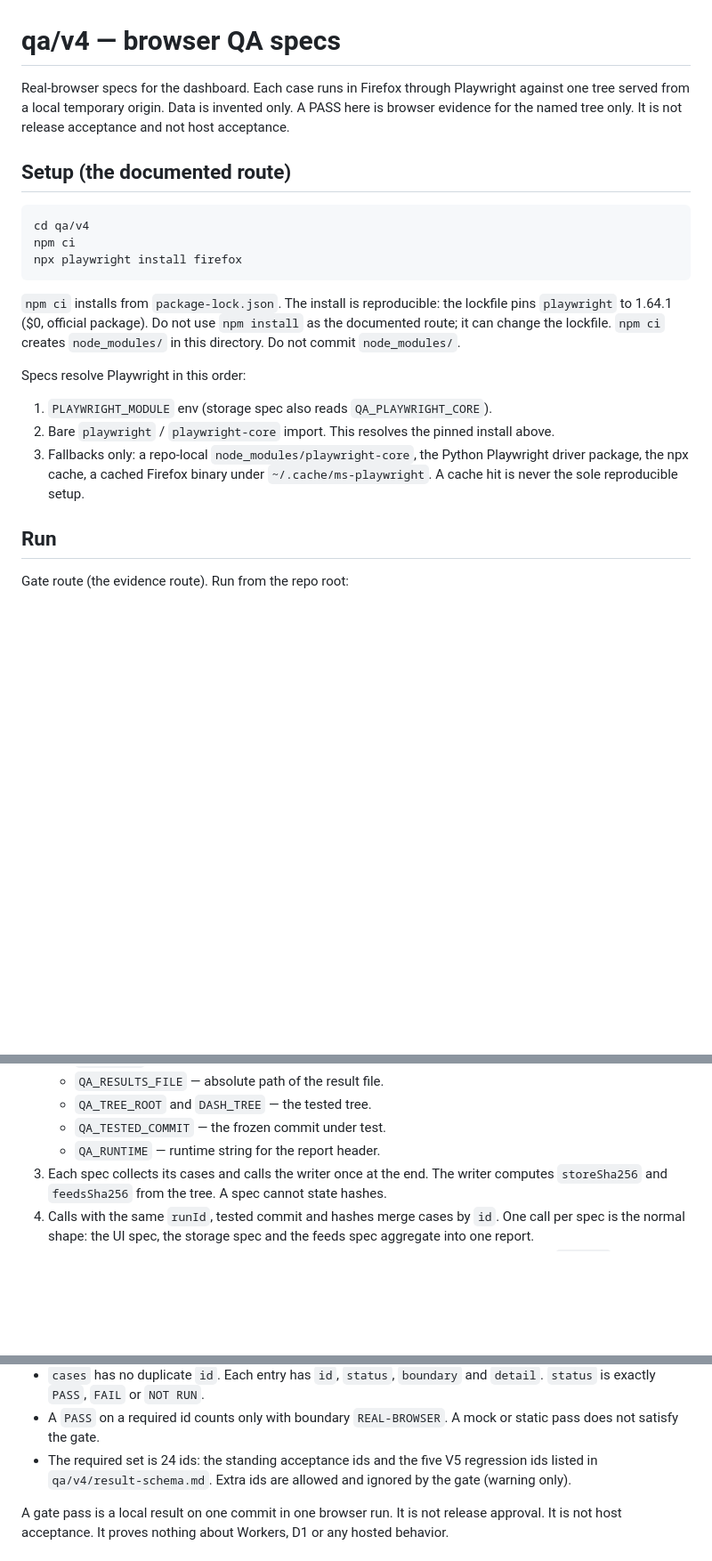
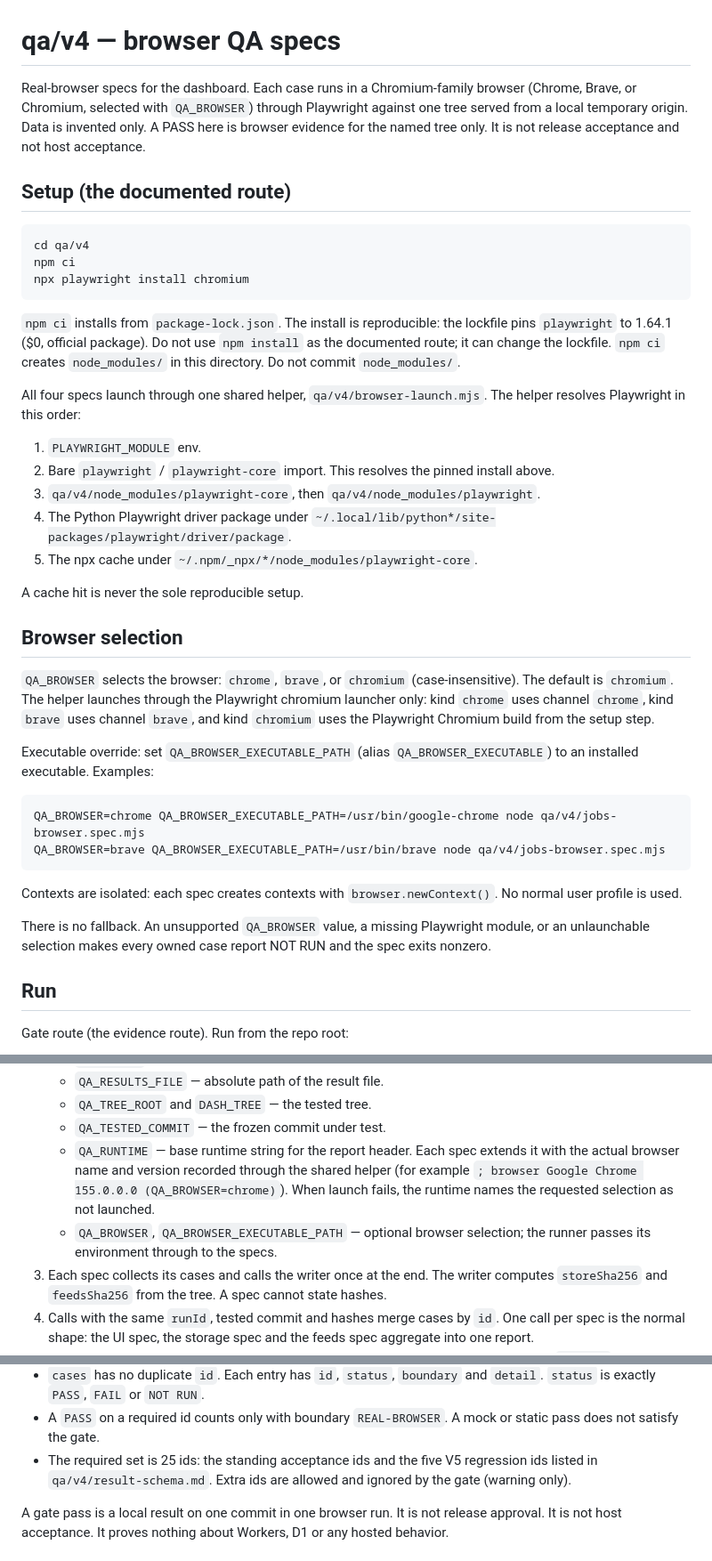
Before and after one commit to lullabie/dashboard-cloudflare, a Markdown page: qa/v4/README.md, 3 parts joined by grey strips. Shown at 89% size. Drawn GitHub-style; blank space fills up the shorter version.

Commit message:
v9: QA - README documents Chromium-family selection (chrome|brave|chromium), executable override, no fallback, browser-launch.mjs

````diff
--- a/qa/v4/README.md
+++ b/qa/v4/README.md
@@ -1,6 +1,7 @@
 # qa/v4 — browser QA specs
 
-Real-browser specs for the dashboard. Each case runs in Firefox through
+Real-browser specs for the dashboard. Each case runs in a Chromium-family
+browser (Chrome, Brave, or Chromium, selected with `QA_BROWSER`) through
 Playwright against one tree served from a local temporary origin.
 Data is invented only. A PASS here is browser evidence for the named
 tree only. It is not release acceptance and not host acceptance.
@@ -10,7 +11,7 @@ tree only. It is not release acceptance and not host acceptance.
 ```sh
 cd qa/v4
 npm ci
-npx playwright install firefox
+npx playwright install chromium
 ```
 
 `npm ci` installs from `package-lock.json`. The install is
@@ -19,15 +20,42 @@ package). Do not use `npm install` as the documented route; it can
 change the lockfile. `npm ci` creates `node_modules/` in this
 directory. Do not commit `node_modules/`.
 
-Specs resolve Playwright in this order:
+All four specs launch through one shared helper,
+`qa/v4/browser-launch.mjs`. The helper resolves Playwright in this order:
 
-1. `PLAYWRIGHT_MODULE` env (storage spec also reads `QA_PLAYWRIGHT_CORE`).
+1. `PLAYWRIGHT_MODULE` env.
 2. Bare `playwright` / `playwright-core` import. This resolves the pinned
    install above.
-3. Fallbacks only: a repo-local `node_modules/playwright-core`, the Python
-   Playwright driver package, the npx cache, a cached Firefox binary
-   under `~/.cache/ms-playwright`. A cache hit is never the sole
-   reproducible setup.
+3. `qa/v4/node_modules/playwright-core`, then
+   `qa/v4/node_modules/playwright`.
+4. The Python Playwright driver package under
+   `~/.local/lib/python*/site-packages/playwright/driver/package`.
+5. The npx cache under `~/.npm/_npx/*/node_modules/playwright-core`.
+
+A cache hit is never the sole reproducible setup.
+
+## Browser selection
+
+`QA_BROWSER` selects the browser: `chrome`, `brave`, or `chromium`
+(case-insensitive). The default is `chromium`. The helper launches through
+the Playwright chromium launcher only: kind `chrome` uses channel
+`chrome`, kind `brave` uses channel `brave`, and kind `chromium` uses the
+Playwright Chromium build from the setup step.
+
+Executable override: set `QA_BROWSER_EXECUTABLE_PATH` (alias
+`QA_BROWSER_EXECUTABLE`) to an installed executable. Examples:
+
+```sh
+QA_BROWSER=chrome QA_BROWSER_EXECUTABLE_PATH=/usr/bin/google-chrome node qa/v4/jobs-browser.spec.mjs
+QA_BROWSER=brave QA_BROWSER_EXECUTABLE_PATH=/usr/bin/brave node qa/v4/jobs-browser.spec.mjs
+```
+
+Contexts are isolated: each spec creates contexts with
+`browser.newContext()`. No normal user profile is used.
+
+There is no fallback. An unsupported `QA_BROWSER` value, a missing
+Playwright module, or an unlaunchable selection makes every owned case
+report NOT RUN and the spec exits nonzero.
 
 ## Run
 
@@ -99,7 +127,13 @@ How a run works:
    - `QA_RESULTS_FILE` — absolute path of the result file.
    - `QA_TREE_ROOT` and `DASH_TREE` — the tested tree.
    - `QA_TESTED_COMMIT` — the frozen commit under test.
-   - `QA_RUNTIME` — runtime string for the report header.
+   - `QA_RUNTIME` — base runtime string for the report header. Each spec
+     extends it with the actual browser name and version recorded through
+     the shared helper (for example `; browser Google Chrome 155.0.0.0
+     (QA_BROWSER=chrome)`). When launch fails, the runtime names the
+     requested selection as not launched.
+   - `QA_BROWSER`, `QA_BROWSER_EXECUTABLE_PATH` — optional browser
+     selection; the runner passes its environment through to the specs.
 3. Each spec collects its cases and calls the writer once at the end.
    The writer computes `storeSha256` and `feedsSha256` from the tree.
    A spec cannot state hashes.
@@ -123,7 +157,7 @@ Gate rules for the report:
   `NOT RUN`.
 - A `PASS` on a required id counts only with boundary `REAL-BROWSER`.
   A mock or static pass does not satisfy the gate.
-- The required set is 24 ids: the standing acceptance ids and the five
+- The required set is 25 ids: the standing acceptance ids and the five
   V5 regression ids listed in `qa/v4/result-schema.md`. Extra ids are
   allowed and ignored by the gate (warning only).
 
````
Also changed, not shown: other parts of qa/v4/README.md (+2 -1 lines).
